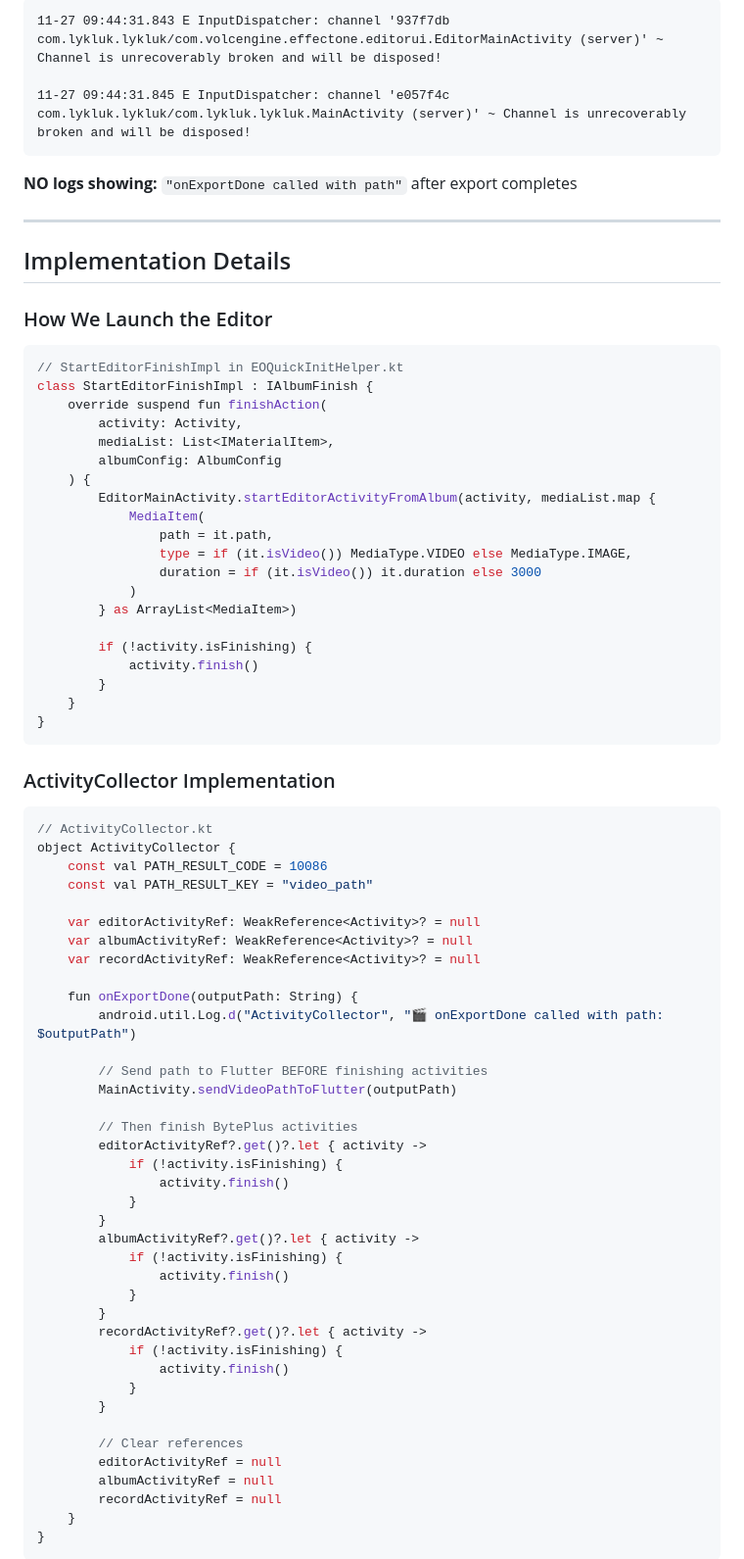
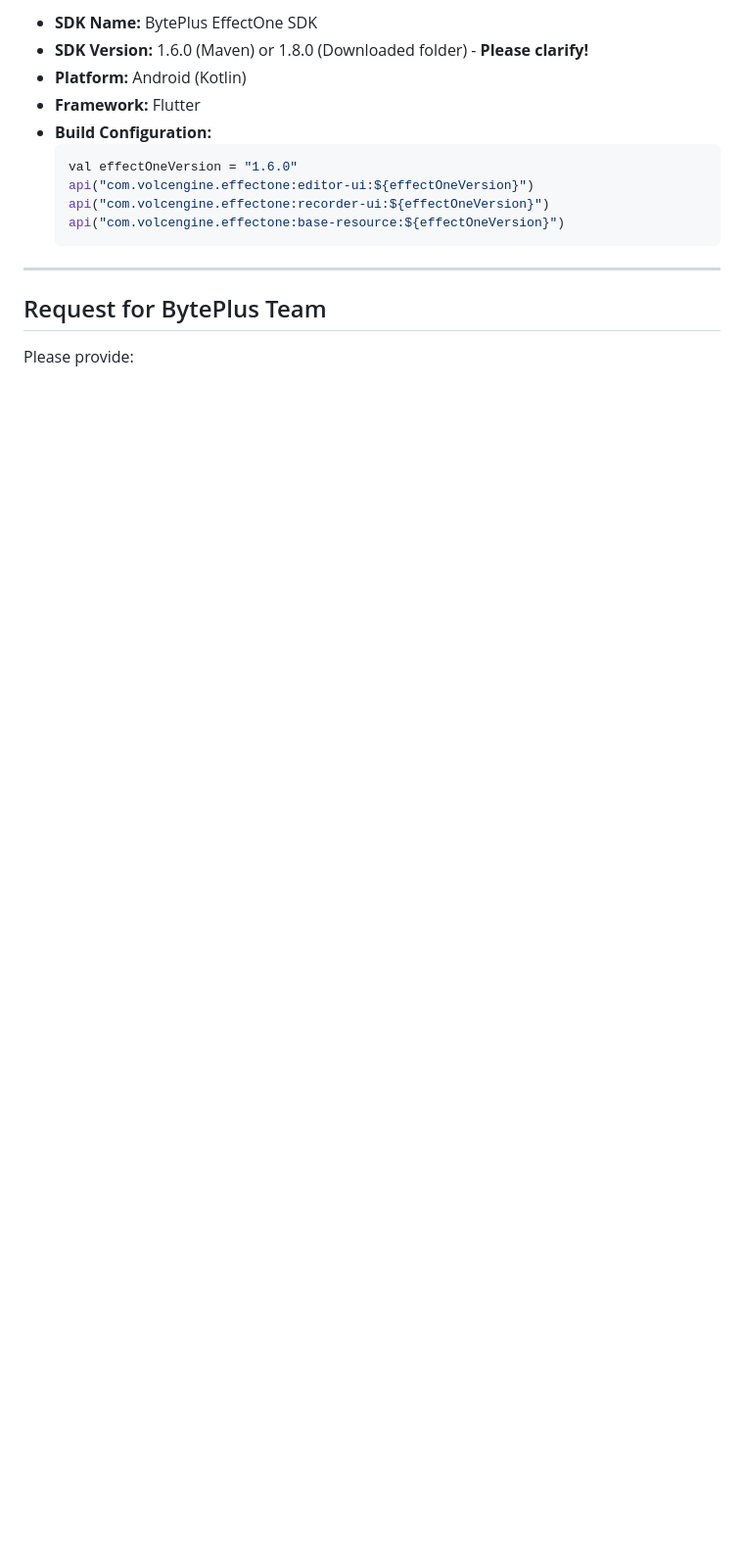
Before and after one commit to yerinsabraham/lyklukapp, a Markdown page: BYTEPLUS_SUPPORT_REQUEST.md, the part around one of its changes. Shown at 98% size. Rendered like a GitHub page; blank space fills up the shorter version.

````diff
--- a/BYTEPLUS_SUPPORT_REQUEST.md
+++ b/BYTEPLUS_SUPPORT_REQUEST.md
@@ -40,81 +145,19 @@ The `ActivityCollector.onExportDone()` callback is **never invoked** after video
 
-```
-11-27 09:44:31.843 E InputDispatcher: channel '937f7db com.lykluk.lykluk/com.volcengine.effectone.editorui.EditorMainActivity (server)' ~ Channel is unrecoverably broken and will be disposed!
-
-11-27 09:44:31.845 E InputDispatcher: channel 'e057f4c com.lykluk.lykluk/com.lykluk.lykluk.MainActivity (server)' ~ Channel is unrecoverably broken and will be disposed!
-```
-
-**NO logs showing:** `"onExportDone called with path"` after export completes
+- **SDK Name:** BytePlus EffectOne SDK
+- **SDK Version:** 1.6.0 (Maven) or 1.8.0 (Downloaded folder) - **Please clarify!**
+- **Platform:** Android (Kotlin)
+- **Framework:** Flutter
+- **Build Configuration:**
+  ```gradle
+  val effectOneVersion = "1.6.0"
+  api("com.volcengine.effectone:editor-ui:${effectOneVersion}")
+  api("com.volcengine.effectone:recorder-ui:${effectOneVersion}")
+  api("com.volcengine.effectone:base-resource:${effectOneVersion}")
+  ```
 
 ---
 
-## Implementation Details
+## Request for BytePlus Team
 
-### How We Launch the Editor
+Please provide:
 
-```kotlin
-// StartEditorFinishImpl in EOQuickInitHelper.kt
-class StartEditorFinishImpl : IAlbumFinish {
-    override suspend fun finishAction(
-        activity: Activity,
-        mediaList: List<IMaterialItem>,
-        albumConfig: AlbumConfig
-    ) {
-        EditorMainActivity.startEditorActivityFromAlbum(activity, mediaList.map {
-            MediaItem(
-                path = it.path,
-                type = if (it.isVideo()) MediaType.VIDEO else MediaType.IMAGE,
-                duration = if (it.isVideo()) it.duration else 3000
-            )
-        } as ArrayList<MediaItem>)
-
-        if (!activity.isFinishing) {
-            activity.finish()
-        }
-    }
-}
-```
-
-### ActivityCollector Implementation
-
-```kotlin
-// ActivityCollector.kt
-object ActivityCollector {
-    const val PATH_RESULT_CODE = 10086
-    const val PATH_RESULT_KEY = "video_path"
-
-    var editorActivityRef: WeakReference<Activity>? = null
-    var albumActivityRef: WeakReference<Activity>? = null
-    var recordActivityRef: WeakReference<Activity>? = null
-
-    fun onExportDone(outputPath: String) {
-        android.util.Log.d("ActivityCollector", "🎬 onExportDone called with path: $outputPath")
-
-        // Send path to Flutter BEFORE finishing activities
-        MainActivity.sendVideoPathToFlutter(outputPath)
-
-        // Then finish BytePlus activities
-        editorActivityRef?.get()?.let { activity ->
-            if (!activity.isFinishing) {
-                activity.finish()
-            }
-        }
-        albumActivityRef?.get()?.let { activity ->
-            if (!activity.isFinishing) {
-                activity.finish()
-            }
-        }
-        recordActivityRef?.get()?.let { activity ->
-            if (!activity.isFinishing) {
-                activity.finish()
-            }
-        }
-
-        // Clear references
-        editorActivityRef = null
-        albumActivityRef = null
-        recordActivityRef = null
-    }
-}
-```
-
````
Also changed, not shown: other parts of BYTEPLUS_SUPPORT_REQUEST.md (+142 -196 lines).
